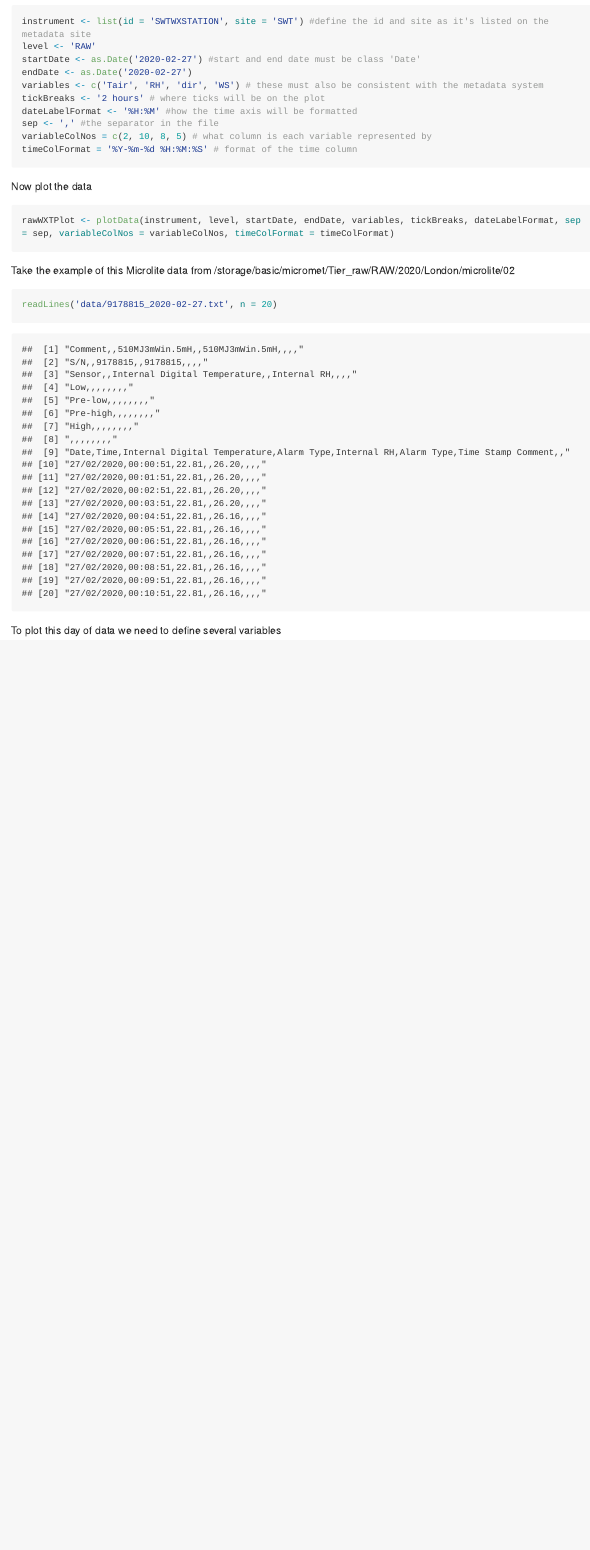
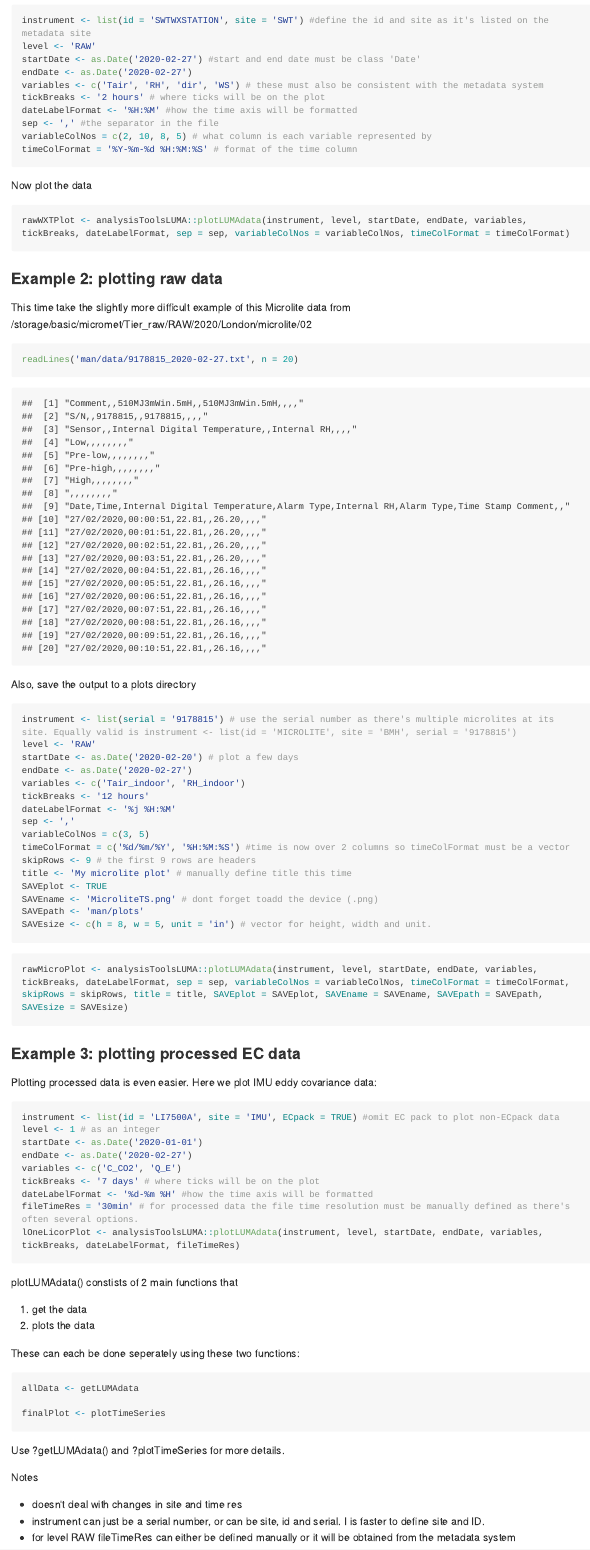
Before and after one commit to Urban-Meteorology-Reading/analysisToolsLUMA, an R Markdown document (README.Rmd): the page in a window 1100 px wide, from 870 px down before the commit and from 910 px down after it, so that both start at the same text. The pictures show the output file README.md that the author committed with the source, drawn offline in the style of GitHub; long lines of code are wrapped.

Commit message:
more documentation

````diff
--- a/README.Rmd
+++ b/README.Rmd
@@ -44,16 +45,81 @@ Now plot the data
 
 ```{r plotwxt, eval=FALSE}
 
-rawWXTPlot <- plotData(instrument, level, startDate, endDate, variables, tickBreaks, dateLabelFormat, sep = sep, variableColNos = variableColNos, timeColFormat = timeColFormat)
+rawWXTPlot <- analysisToolsLUMA::plotLUMAdata(instrument, level, startDate, endDate, variables, tickBreaks, dateLabelFormat, sep = sep, variableColNos = variableColNos, timeColFormat = timeColFormat)
 
 ```
 
-Take the example of this Microlite data from /storage/basic/micromet/Tier_raw/RAW/2020/London/microlite/02
+
+### Example 2: plotting raw data
+
+This time take the slightly more difficult example of this Microlite data from /storage/basic/micromet/Tier_raw/RAW/2020/London/microlite/02
 
 ```{r seeData}
 
-readLines('data/9178815_2020-02-27.txt', n = 20)
+readLines('man/data/9178815_2020-02-27.txt', n = 20)
 
 ```
 
-To plot this day of data we need to define several variables
+Also, save the output to a plots directory
+
+```{r defineMicroVars}
+
+instrument <- list(serial = '9178815') # use the serial number as there's multiple microlites at its site. Equally valid is instrument <- list(id = 'MICROLITE', site = 'BMH', serial = '9178815')
+level <- 'RAW'
+startDate <- as.Date('2020-02-20') # plot a few days
+endDate <- as.Date('2020-02-27')
+variables <- c('Tair_indoor', 'RH_indoor')
+tickBreaks <- '12 hours'
+dateLabelFormat <- '%j %H:%M'
+sep <- ','
+variableColNos = c(3, 5)
+timeColFormat = c('%d/%m/%Y', '%H:%M:%S') #time is now over 2 columns so timeColFormat must be a vector
+skipRows <- 9 # the first 9 rows are headers
+title <- 'My microlite plot' # manually define title this time
+SAVEplot <- TRUE
+SAVEname <- 'MicroliteTS.png' # dont forget toadd the device (.png)
+SAVEpath <- 'man/plots'
+SAVEsize <- c(h = 8, w = 5, unit = 'in') # vector for height, width and unit.
+```
+
+```{r plotmicro, eval=FALSE}
+
+rawMicroPlot <- analysisToolsLUMA::plotLUMAdata(instrument, level, startDate, endDate, variables, tickBreaks, dateLabelFormat, sep = sep, variableColNos = variableColNos, timeColFormat = timeColFormat, skipRows = skipRows, title = title, SAVEplot = SAVEplot, SAVEname = SAVEname, SAVEpath = SAVEpath, SAVEsize = SAVEsize)
+
+```
+
+### Example 3: plotting processed EC data
+
+Plotting processed data is even easier.
+Here we plot IMU eddy covariance data:
+
+```{r plotEC, eval=FALSE}
+
+instrument <- list(id = 'LI7500A', site = 'IMU', ECpack = TRUE) #omit EC pack to plot non-ECpack data
+level <- 1 # as an integer
+startDate <- as.Date('2020-01-01')
+endDate <- as.Date('2020-02-27')
+variables <- c('C_CO2', 'Q_E')
+tickBreaks <- '7 days' # where ticks will be on the plot
+dateLabelFormat <- '%d-%m %H' #how the time axis will be formatted
+fileTimeRes = '30min' # for processed data the file time resolution must be manually defined as there's often several options.
+lOneLicorPlot <- analysisToolsLUMA::plotLUMAdata(instrument, level, startDate, endDate, variables, tickBreaks, dateLabelFormat, fileTimeRes)
+```
+
+plotLUMAdata() constists of 2 main functions that
+1. get the data
+2. plots the data
+
+These can each be done seperately using these two functions:
+```{r sepFunctions, eval=FALSE}
+allData <- getLUMAdata
+
+finalPlot <- plotTimeSeries
+```
+
+Use ?getLUMAdata() and ?plotTimeSeries for more details.
+
+Notes
+* doesn't deal with changes in site and time res
+* instrument can just be a serial number, or can be site, id and serial. I is faster to define site and ID.
+* for level RAW fileTimeRes can either be defined manually or it will be obtained from the metadata system
````
Also changed, not shown: R/plotLUMAdata.R (+1 -1 lines), README.md, README.Rmd (3 more changed lines), 1 other file.
